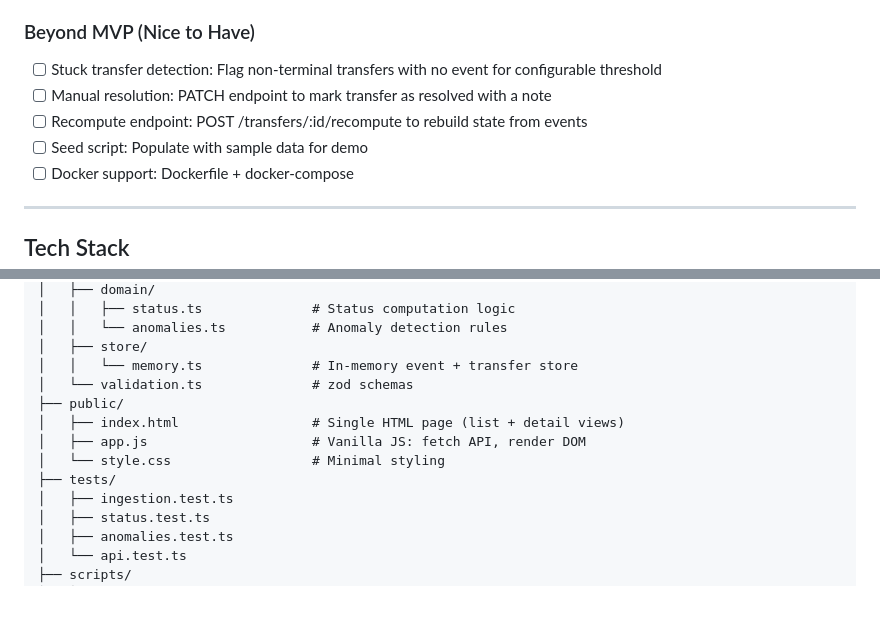
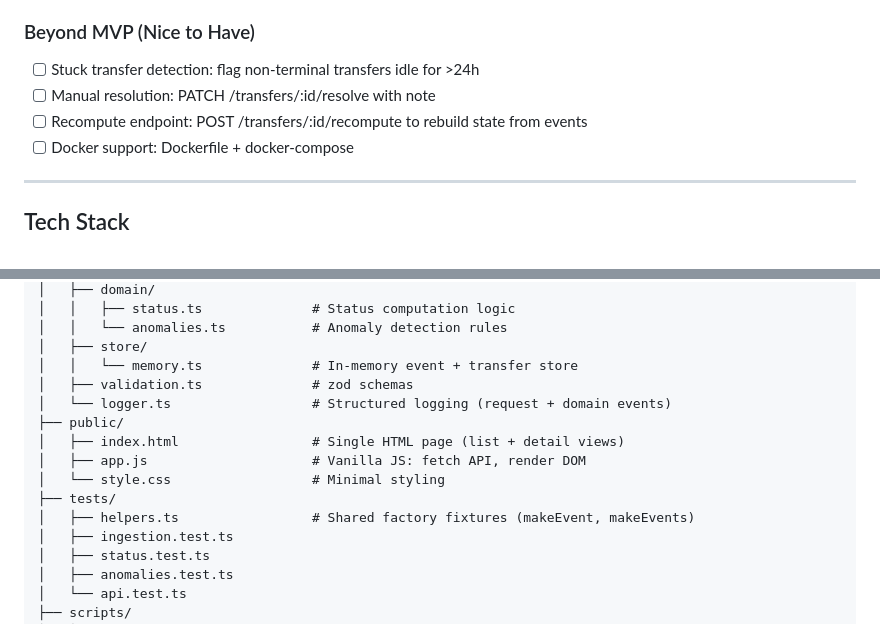
Before and after one commit to kohr2/archie-assessment, a Markdown page: docs/Planning.md, 2 parts joined by grey strips. Rendered like a GitHub page; blank space fills up the shorter version.

```diff
--- a/docs/Planning.md
+++ b/docs/Planning.md
@@ -191,10 +240,9 @@ GET /transfers?has_warnings=true
 
 ### Beyond MVP (Nice to Have)
 
-- [ ] Stuck transfer detection: Flag non-terminal transfers with no event for configurable threshold
-- [ ] Manual resolution: PATCH endpoint to mark transfer as resolved with a note
+- [ ] Stuck transfer detection: flag non-terminal transfers idle for >24h
+- [ ] Manual resolution: PATCH /transfers/:id/resolve with note
 - [ ] Recompute endpoint: POST /transfers/:id/recompute to rebuild state from events
-- [ ] Seed script: Populate with sample data for demo
 - [ ] Docker support: Dockerfile + docker-compose
 
 ---
@@ -227,12 +275,14 @@ archie/
 │   │   └── anomalies.ts           # Anomaly detection rules
 │   ├── store/
 │   │   └── memory.ts              # In-memory event + transfer store
-│   └── validation.ts              # zod schemas
+│   ├── validation.ts              # zod schemas
+│   └── logger.ts                  # Structured logging (request + domain events)
 ├── public/
 │   ├── index.html                 # Single HTML page (list + detail views)
 │   ├── app.js                     # Vanilla JS: fetch API, render DOM
 │   └── style.css                  # Minimal styling
 ├── tests/
+│   ├── helpers.ts                 # Shared factory fixtures (makeEvent, makeEvents)
 │   ├── ingestion.test.ts
 │   ├── status.test.ts
 │   ├── anomalies.test.ts
```
Also changed, not shown: other parts of docs/Planning.md (+61 -12 lines), Claude.md (added, +573 -0 lines), README.md (+23 -5 lines).
